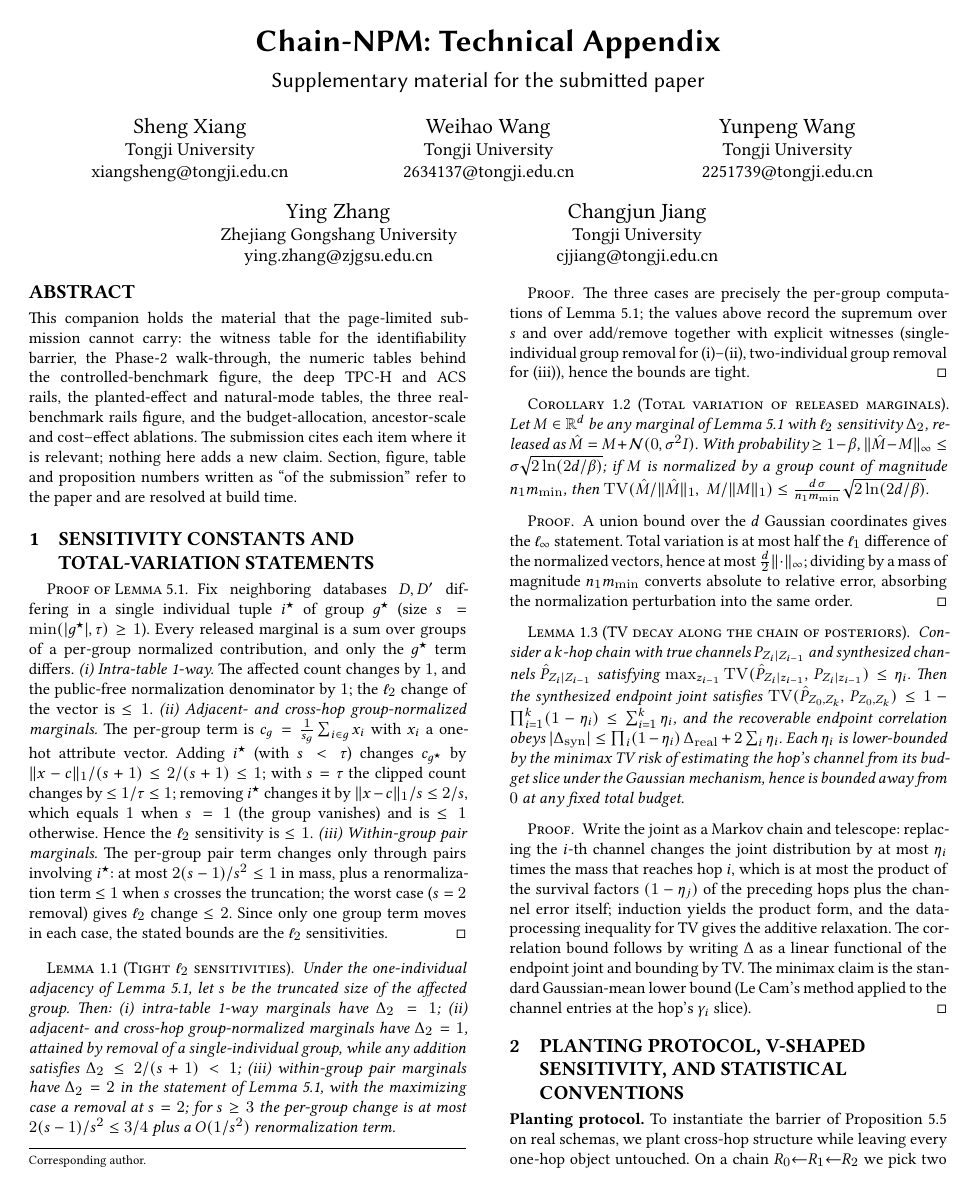
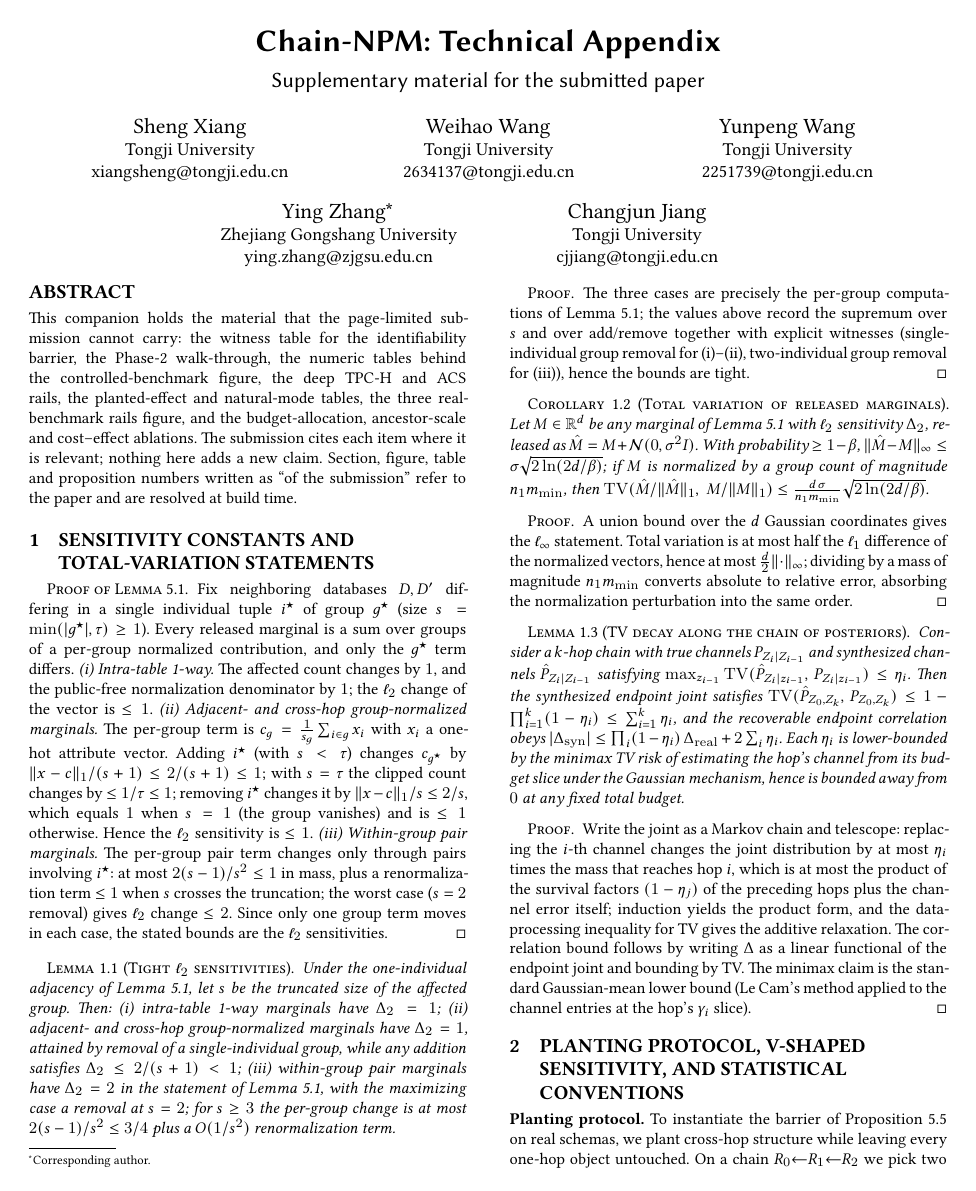
Before and after one commit to AI4DataSynth/ChainNPM, a LaTeX paper (docs/tech-appendix.tex): page 1 of 10. The pictures show the PDF file docs/tech-appendix.pdf that the author committed with the source.

Commit message:
Update the author list and corresponding-author mark in the technical appendix

```diff
--- a/docs/tech-appendix.tex
+++ b/docs/tech-appendix.tex
@@ -59,11 +59,11 @@
 \email{2251739@tongji.edu.cn}
 
 \author{Ying Zhang}
+\authornote{Corresponding author.}
 \affiliation{%
   \institution{Zhejiang Gongshang University}
 }
 \email{ying.zhang@zjgsu.edu.cn}
-\thanks{Corresponding author.}
 
 \author{Changjun Jiang}
 \affiliation{%
```
Also changed, not shown: docs/tech-appendix.pdf.
